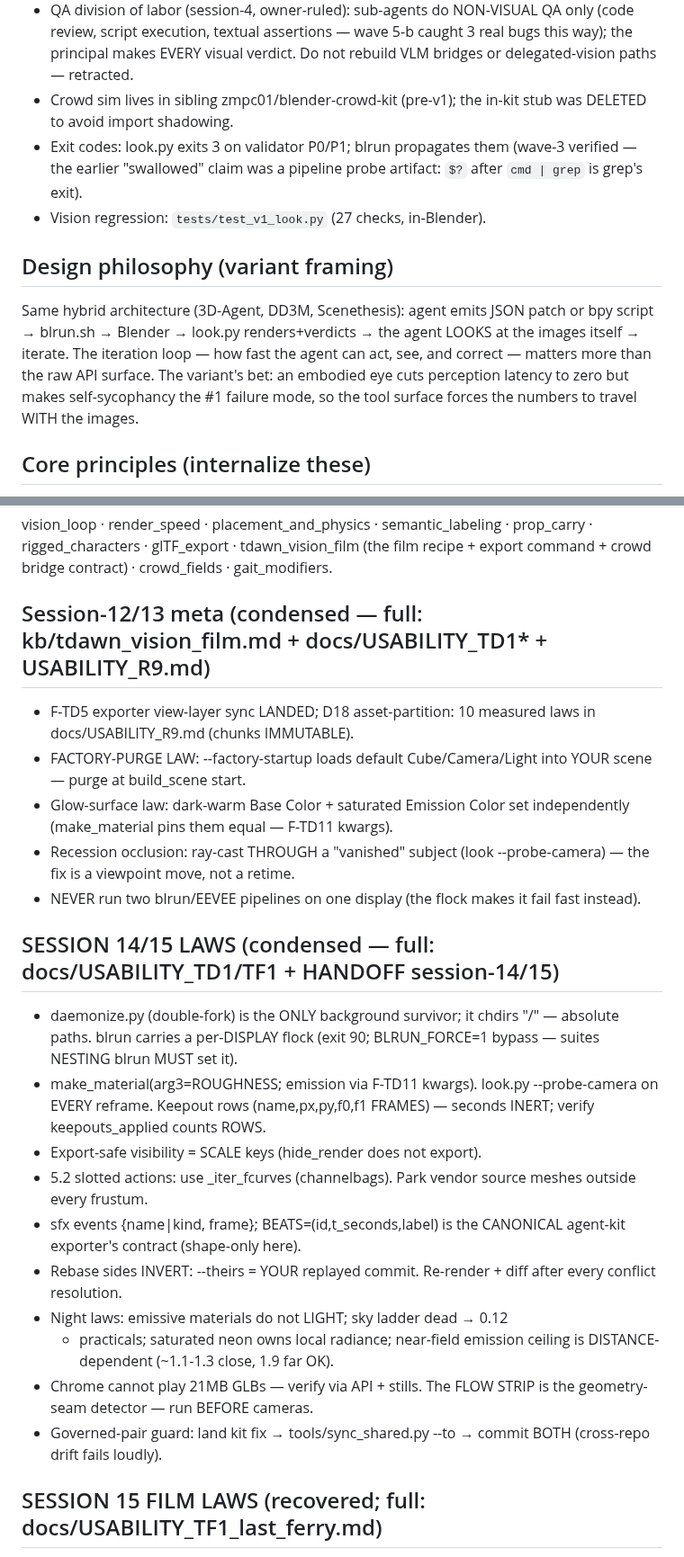
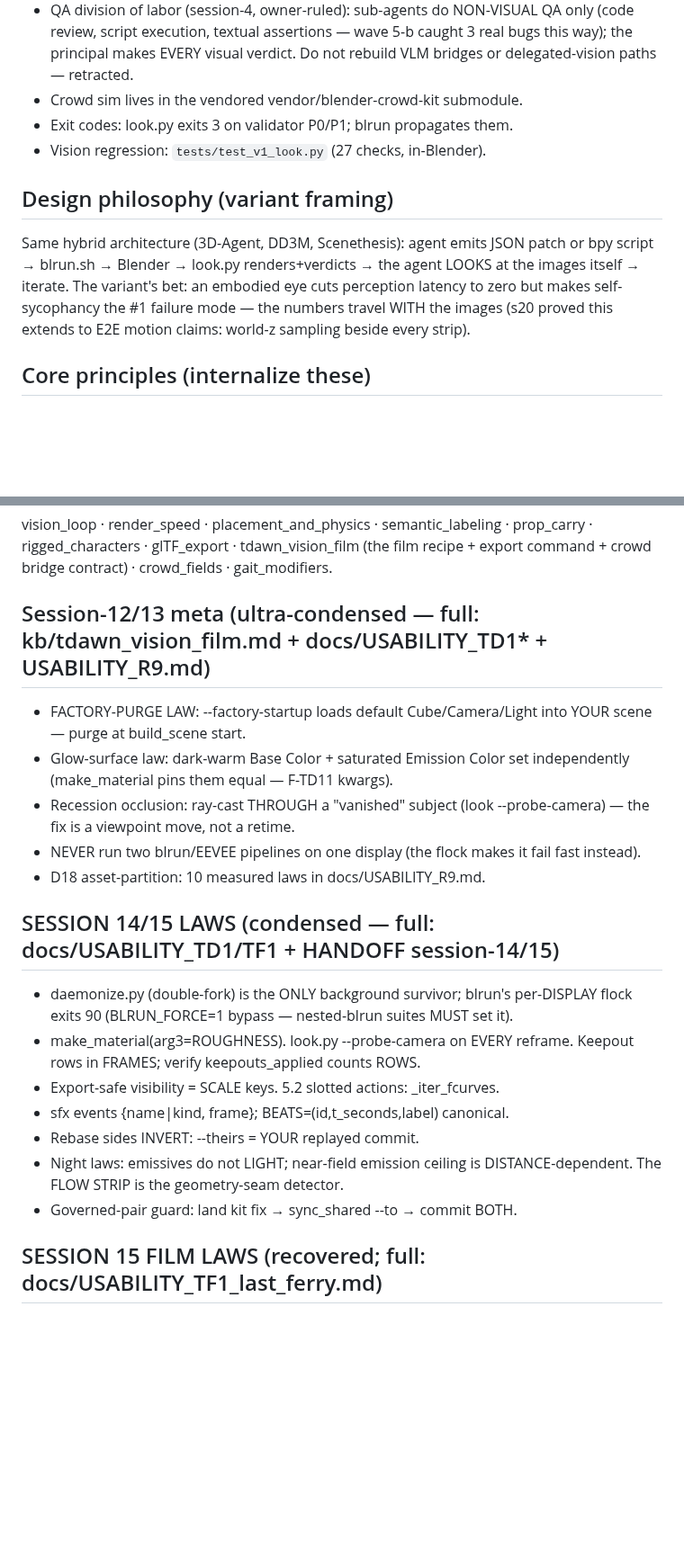
Before and after one commit to zmpc01/blender-vision-kit, a Markdown page: .agents/SKILL.md, 2 parts joined by grey strips. Shown at 90% size. Drawn GitHub-style; blank space fills up the shorter version.

```diff
--- a/.agents/SKILL.md
+++ b/.agents/SKILL.md
@@ -35,22 +35,18 @@ this variant serves agents with NATIVE image understanding. Design doc:
   QA only (code review, script execution, textual assertions — wave 5-b
   caught 3 real bugs this way); the principal makes EVERY visual verdict.
   Do not rebuild VLM bridges or delegated-vision paths — retracted.
-- Crowd sim lives in sibling zmpc01/blender-crowd-kit (pre-v1); the
-  in-kit stub was DELETED to avoid import shadowing.
-- Exit codes: look.py exits 3 on validator P0/P1; blrun propagates them
-  (wave-3 verified — the earlier "swallowed" claim was a pipeline probe
-  artifact: `$?` after `cmd | grep` is grep's exit).
+- Crowd sim lives in the vendored vendor/blender-crowd-kit submodule.
+- Exit codes: look.py exits 3 on validator P0/P1; blrun propagates them.
 - Vision regression: `tests/test_v1_look.py` (27 checks, in-Blender).
 
 ## Design philosophy (variant framing)
 
 Same hybrid architecture (3D-Agent, DD3M, Scenethesis): agent emits JSON
 patch or bpy script → blrun.sh → Blender → look.py renders+verdicts →
-the agent LOOKS at the images itself → iterate. The iteration loop —
-how fast the agent can act, see, and correct — matters more than the
-raw API surface. The variant's bet: an embodied eye cuts perception
-latency to zero but makes self-sycophancy the #1 failure mode, so the
-tool surface forces the numbers to travel WITH the images.
+the agent LOOKS at the images itself → iterate. The variant's bet: an
+embodied eye cuts perception latency to zero but makes self-sycophancy
+the #1 failure mode — the numbers travel WITH the images (s20 proved
+this extends to E2E motion claims: world-z sampling beside every strip).
 
 ## Core principles (internalize these)
 
@@ -255,10 +251,8 @@ vision_loop · render_speed · placement_and_physics · semantic_labeling ·
 prop_carry · rigged_characters · glTF_export · tdawn_vision_film (the
 film recipe + export command + crowd bridge contract) · crowd_fields ·
 gait_modifiers.
-## Session-12/13 meta (condensed — full: kb/tdawn_vision_film.md + docs/USABILITY_TD1* + USABILITY_R9.md)
+## Session-12/13 meta (ultra-condensed — full: kb/tdawn_vision_film.md + docs/USABILITY_TD1* + USABILITY_R9.md)
 
-- F-TD5 exporter view-layer sync LANDED; D18 asset-partition: 10
-  measured laws in docs/USABILITY_R9.md (chunks IMMUTABLE).
 - FACTORY-PURGE LAW: --factory-startup loads default Cube/Camera/Light
   into YOUR scene — purge at build_scene start.
 - Glow-surface law: dark-warm Base Color + saturated Emission Color set
@@ -267,29 +261,22 @@ gait_modifiers.
   --probe-camera) — the fix is a viewpoint move, not a retime.
 - NEVER run two blrun/EEVEE pipelines on one display (the flock makes
   it fail fast instead).
+- D18 asset-partition: 10 measured laws in docs/USABILITY_R9.md.
 
 ## SESSION 14/15 LAWS (condensed — full: docs/USABILITY_TD1/TF1 + HANDOFF session-14/15)
 
-- daemonize.py (double-fork) is the ONLY background survivor; it chdirs
-  "/" — absolute paths. blrun carries a per-DISPLAY flock (exit 90;
-  BLRUN_FORCE=1 bypass — suites NESTING blrun MUST set it).
-- make_material(arg3=ROUGHNESS; emission via F-TD11 kwargs). look.py
-  --probe-camera on EVERY reframe. Keepout rows (name,px,py,f0,f1
-  FRAMES) — seconds INERT; verify keepouts_applied counts ROWS.
-- Export-safe visibility = SCALE keys (hide_render does not export).
-- 5.2 slotted actions: use _iter_fcurves (channelbags). Park vendor
-  source meshes outside every frustum.
-- sfx events {name|kind, frame}; BEATS=(id,t_seconds,label) is the
-  CANONICAL agent-kit exporter's contract (shape-only here).
-- Rebase sides INVERT: --theirs = YOUR replayed commit. Re-render +
-  diff after every conflict resolution.
-- Night laws: emissive materials do not LIGHT; sky ladder dead → 0.12
-  + practicals; saturated neon owns local radiance; near-field
-  emission ceiling is DISTANCE-dependent (~1.1-1.3 close, 1.9 far OK).
-- Chrome cannot play 21MB GLBs — verify via API + stills. The FLOW
-  STRIP is the geometry-seam detector — run BEFORE cameras.
-- Governed-pair guard: land kit fix → tools/sync_shared.py --to
-  <consumer> → commit BOTH (cross-repo drift fails loudly).
+- daemonize.py (double-fork) is the ONLY background survivor; blrun's
+  per-DISPLAY flock exits 90 (BLRUN_FORCE=1 bypass — nested-blrun
+  suites MUST set it).
+- make_material(arg3=ROUGHNESS). look.py --probe-camera on EVERY
+  reframe. Keepout rows in FRAMES; verify keepouts_applied counts ROWS.
+- Export-safe visibility = SCALE keys. 5.2 slotted actions: _iter_fcurves.
+- sfx events {name|kind, frame}; BEATS=(id,t_seconds,label) canonical.
+- Rebase sides INVERT: --theirs = YOUR replayed commit.
+- Night laws: emissives do not LIGHT; near-field emission ceiling is
+  DISTANCE-dependent. The FLOW STRIP is the geometry-seam detector.
+- Governed-pair guard: land kit fix → sync_shared --to <consumer> →
+  commit BOTH.
 
 ## SESSION 15 FILM LAWS (recovered; full: docs/USABILITY_TF1_last_ferry.md)
 
```
Also changed, not shown: other parts of .agents/SKILL.md (+66 -48 lines), HANDOFF.md (+62 -0 lines), PLAN.md (+28 -0 lines).
